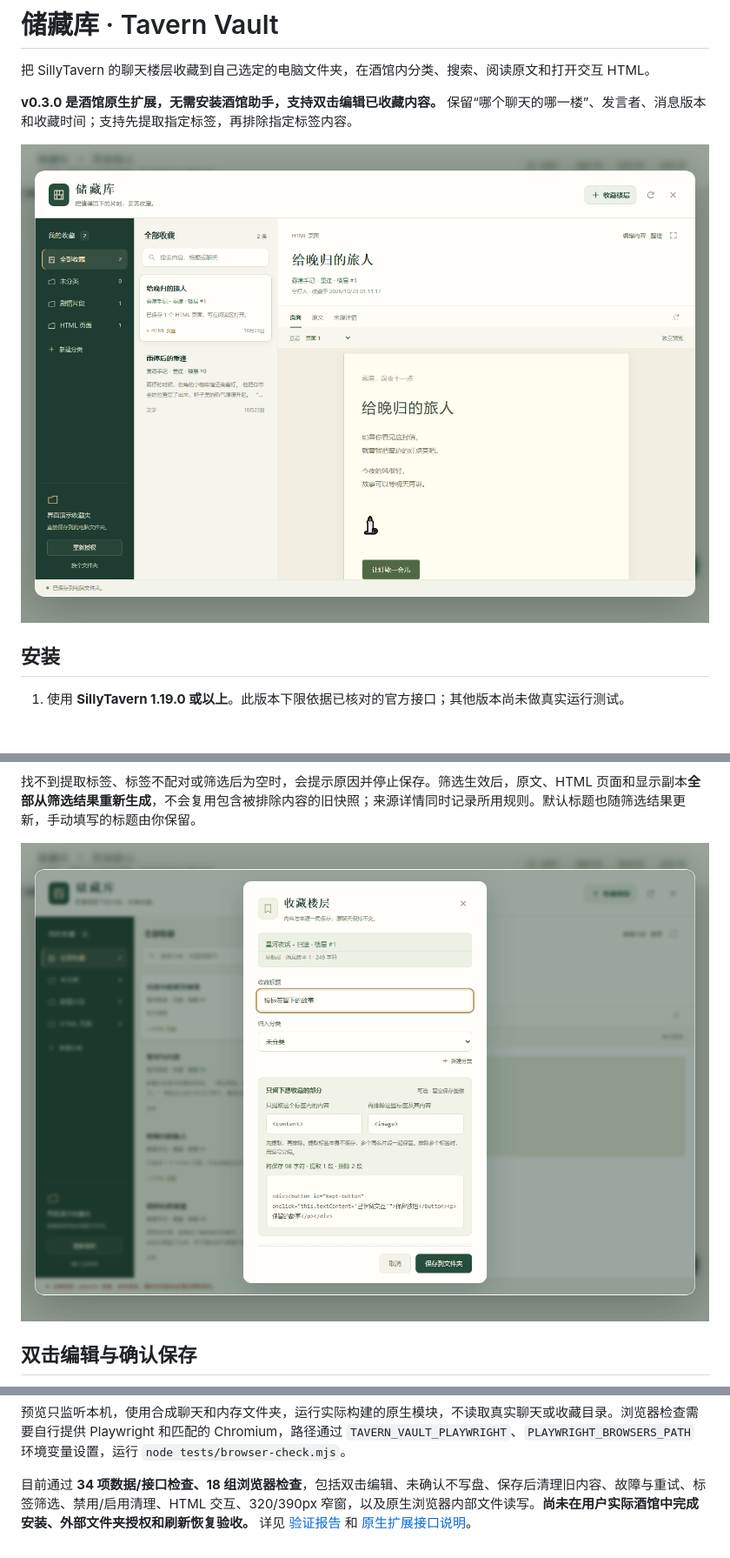
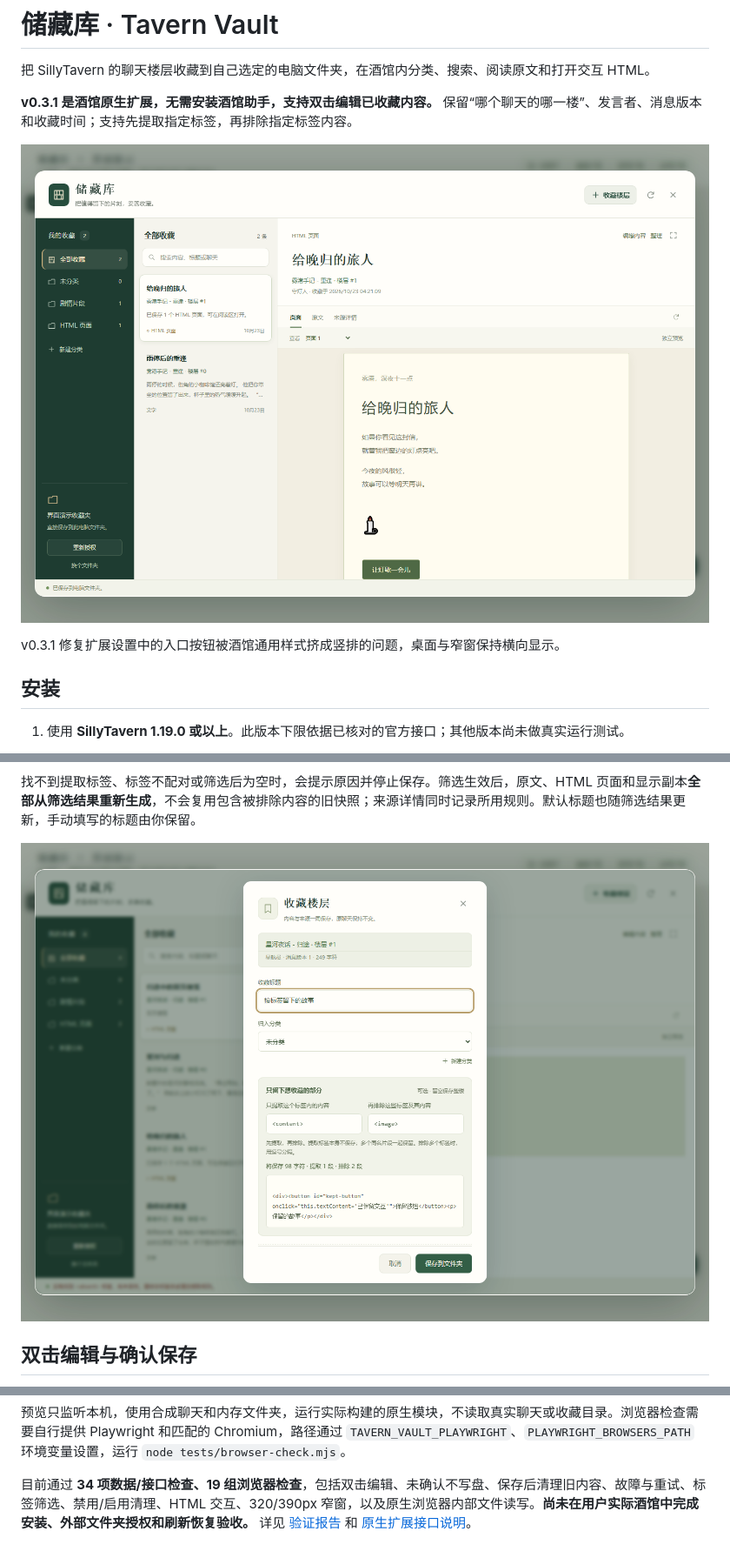
Before and after one commit to Morol1225/tavern-vault, a Markdown page: README.md, 3 parts joined by grey strips. Shown: that part at 87% size. GitHub-like rendering; pictures changed too: docs/screenshots/collector-desktop.png, docs/screenshots/library-desktop.png; blank space fills up the shorter version.

Commit message:
Fix settings entry wrapping under native menu button styles

```diff
--- a/README.md
+++ b/README.md
@@ -2,9 +2,11 @@
 
 把 SillyTavern 的聊天楼层收藏到自己选定的电脑文件夹，在酒馆内分类、搜索、阅读原文和打开交互 HTML。
 
-**v0.3.0 是酒馆原生扩展，无需安装酒馆助手，支持双击编辑已收藏内容。** 保留“哪个聊天的哪一楼”、发言者、消息版本和收藏时间；支持先提取指定标签，再排除指定标签内容。
+**v0.3.1 是酒馆原生扩展，无需安装酒馆助手，支持双击编辑已收藏内容。** 保留“哪个聊天的哪一楼”、发言者、消息版本和收藏时间；支持先提取指定标签，再排除指定标签内容。
 
 ![储藏库界面](docs/screenshots/library-desktop.png)
+
+v0.3.1 修复扩展设置中的入口按钮被酒馆通用样式挤成竖排的问题，桌面与窄窗保持横向显示。
 
 ## 安装
 
@@ -115,4 +117,4 @@ node scripts/check-publish.mjs
 
 预览只监听本机，使用合成聊天和内存文件夹，运行实际构建的原生模块，不读取真实聊天或收藏目录。浏览器检查需要自行提供 Playwright 和匹配的 Chromium，路径通过 `TAVERN_VAULT_PLAYWRIGHT`、`PLAYWRIGHT_BROWSERS_PATH` 环境变量设置，运行 `node tests/browser-check.mjs`。
 
-目前通过 **34 项数据/接口检查、18 组浏览器检查**，包括双击编辑、未确认不写盘、保存后清理旧内容、故障与重试、标签筛选、禁用/启用清理、HTML 交互、320/390px 窄窗，以及原生浏览器内部文件读写。**尚未在用户实际酒馆中完成安装、外部文件夹授权和刷新恢复验收。** 详见 [验证报告](docs/验证报告.md) 和 [原生扩展接口说明](docs/native-extension.md)。
+目前通过 **34 项数据/接口检查、19 组浏览器检查**，包括双击编辑、未确认不写盘、保存后清理旧内容、故障与重试、标签筛选、禁用/启用清理、HTML 交互、320/390px 窄窗，以及原生浏览器内部文件读写。**尚未在用户实际酒馆中完成安装、外部文件夹授权和刷新恢复验收。** 详见 [验证报告](docs/验证报告.md) 和 [原生扩展接口说明](docs/native-extension.md)。
```
Also changed, not shown: docs/验证报告.md (+12 -2 lines), docs/screenshots/editor-desktop.png, docs/screenshots/library-320.png, docs/screenshots/library-390.png, docs/screenshots/settings-entry.png (added), 9 other files.
